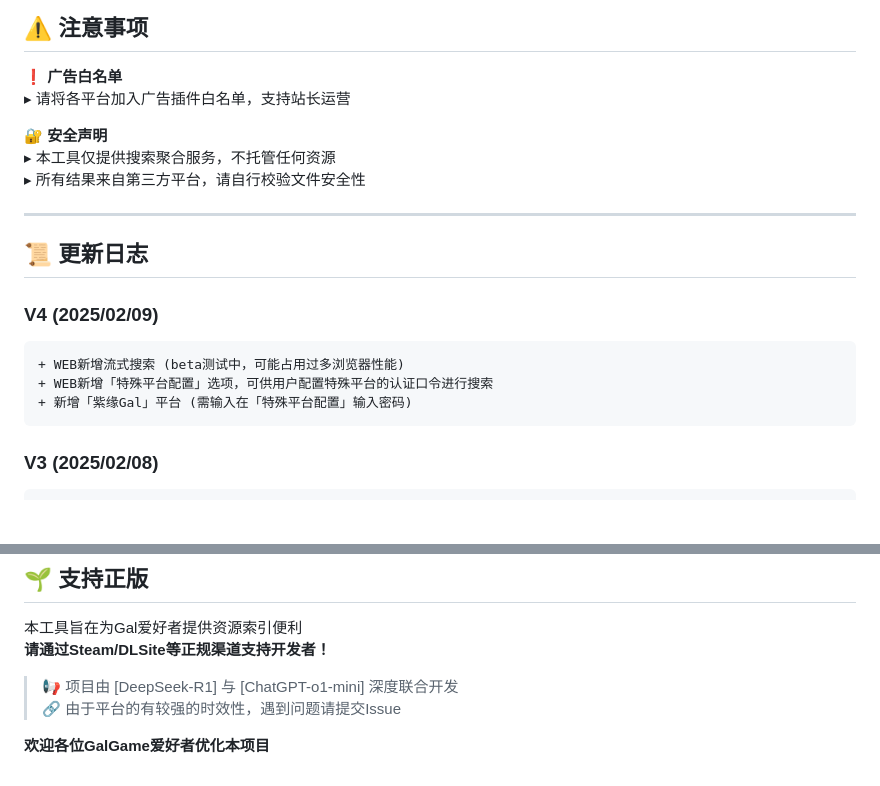
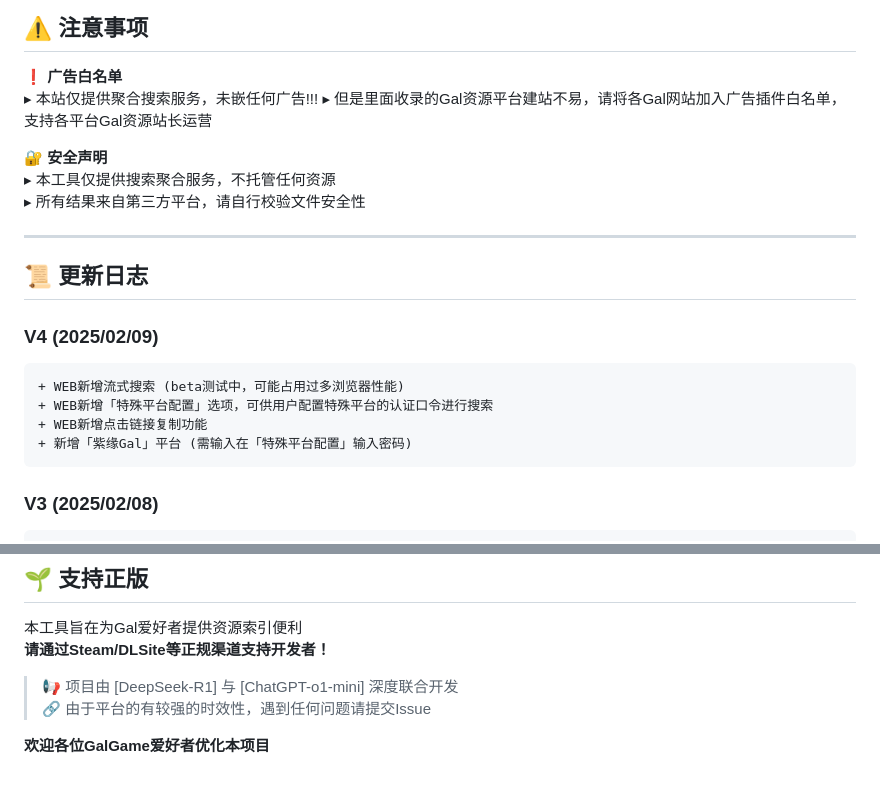
Before and after one commit to Moe-Sakura/SearchGal, a Markdown page: README.md, 2 parts joined by grey strips. Rendered like a GitHub page; blank space fills up the shorter version.

````diff
--- a/README.md
+++ b/README.md
@@ -68,7 +68,8 @@
 
 ## ⚠️ 注意事项
 ❗ **广告白名单**
-▸ 请将各平台加入广告插件白名单，支持站长运营
+▸ 本站仅提供聚合搜索服务，未嵌任何广告!!!
+▸ 但是里面收录的Gal资源平台建站不易，请将各Gal网站加入广告插件白名单，支持各平台Gal资源站长运营
 
 🔐 **安全声明**
 ▸ 本工具仅提供搜索聚合服务，不托管任何资源
@@ -81,6 +82,7 @@
 ```
 + WEB新增流式搜索 (beta测试中，可能占用过多浏览器性能)
 + WEB新增「特殊平台配置」选项，可供用户配置特殊平台的认证口令进行搜索
++ WEB新增点击链接复制功能
 + 新增「紫缘Gal」平台 (需输入在「特殊平台配置」输入密码)
 ```
 ### V3 (2025/02/08)
@@ -112,6 +114,6 @@
 **请通过Steam/DLSite等正规渠道支持开发者！**
 
 > 📢 项目由 [DeepSeek-R1] 与 [ChatGPT-o1-mini] 深度联合开发
-> 🔗 由于平台的有较强的时效性，遇到问题请提交Issue
+> 🔗 由于平台的有较强的时效性，遇到任何问题请提交Issue
 
 **欢迎各位GalGame爱好者优化本项目**
````
